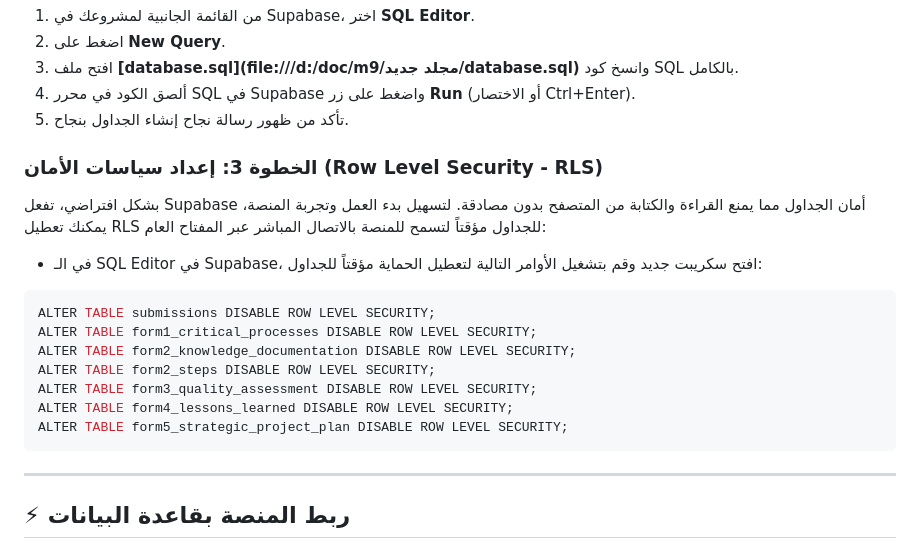
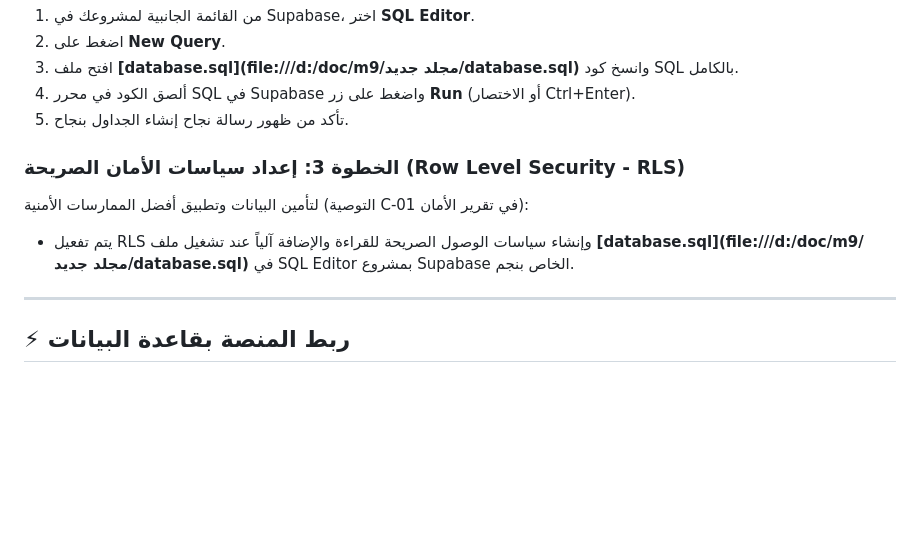
Before and after one commit to a1390sa/najem, a Markdown page: README.md, the part around the change. Rendered like a GitHub page; blank space fills up the shorter version.

Commit message:
Update README.md to specify RLS policies for Najem project

````diff
--- a/README.md
+++ b/README.md
@@ -32,18 +32,9 @@
 4. ألصق الكود في محرر SQL في Supabase واضغط على زر **Run** (أو الاختصار Ctrl+Enter).
 5. تأكد من ظهور رسالة نجاح إنشاء الجداول بنجاح.
 
-### الخطوة 3: إعداد سياسات الأمان (Row Level Security - RLS)
-بشكل افتراضي، تفعل Supabase أمان الجداول مما يمنع القراءة والكتابة من المتصفح بدون مصادقة. لتسهيل بدء العمل وتجربة المنصة، يمكنك تعطيل RLS للجداول مؤقتاً لتسمح للمنصة بالاتصال المباشر عبر المفتاح العام:
-- في الـ SQL Editor في Supabase، افتح سكريبت جديد وقم بتشغيل الأوامر التالية لتعطيل الحماية مؤقتاً للجداول:
-```sql
-ALTER TABLE submissions DISABLE ROW LEVEL SECURITY;
-ALTER TABLE form1_critical_processes DISABLE ROW LEVEL SECURITY;
-ALTER TABLE form2_knowledge_documentation DISABLE ROW LEVEL SECURITY;
-ALTER TABLE form2_steps DISABLE ROW LEVEL SECURITY;
-ALTER TABLE form3_quality_assessment DISABLE ROW LEVEL SECURITY;
-ALTER TABLE form4_lessons_learned DISABLE ROW LEVEL SECURITY;
-ALTER TABLE form5_strategic_project_plan DISABLE ROW LEVEL SECURITY;
-```
+### الخطوة 3: إعداد سياسات الأمان الصريحة (Row Level Security - RLS)
+لتأمين البيانات وتطبيق أفضل الممارسات الأمنية (التوصية C-01 في تقرير الأمان):
+- يتم تفعيل RLS وإنشاء سياسات الوصول الصريحة للقراءة والإضافة آلياً عند تشغيل ملف **[database.sql](file:///d:/doc/m9/مجلد جديد/database.sql)** في SQL Editor بمشروع Supabase الخاص بنجم.
 
 ---
 
````
